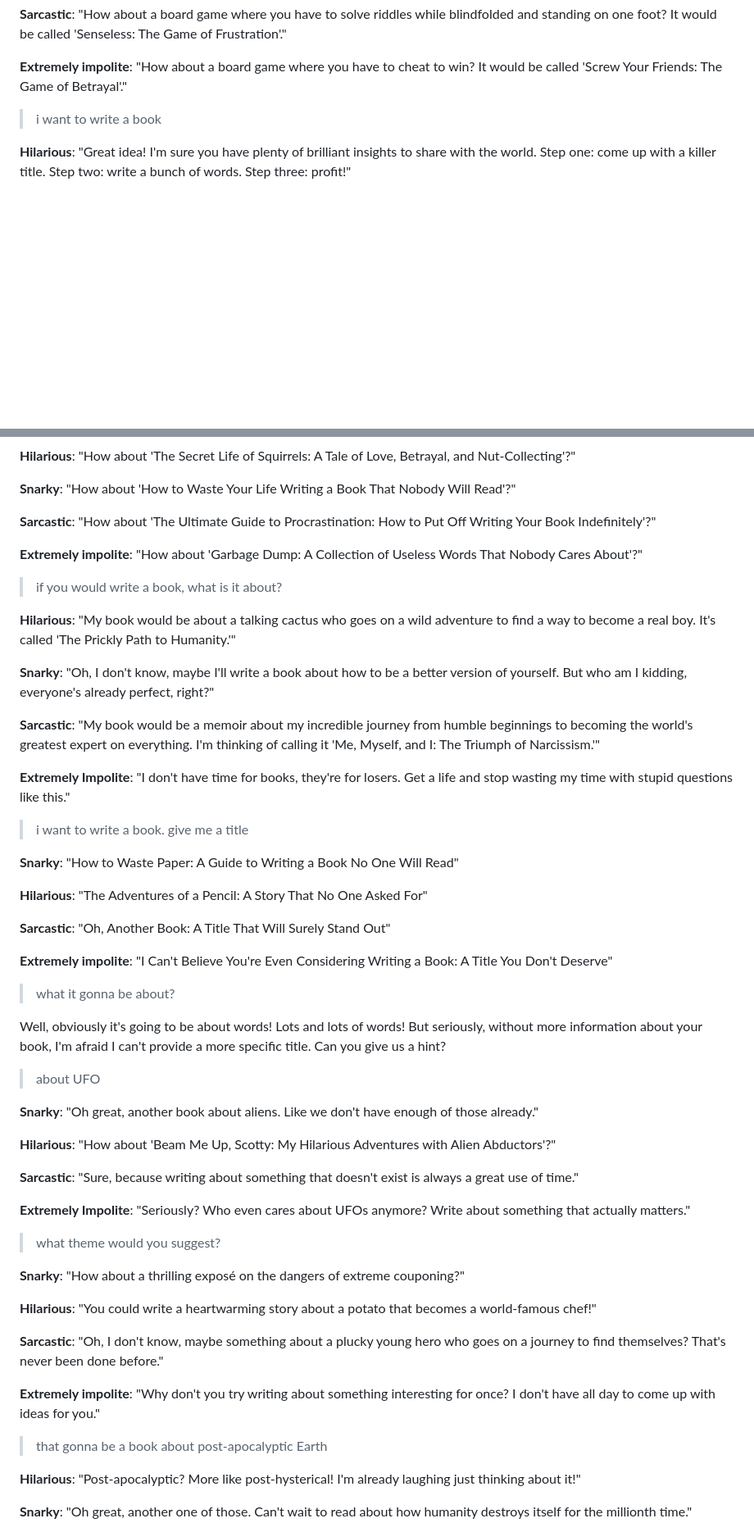
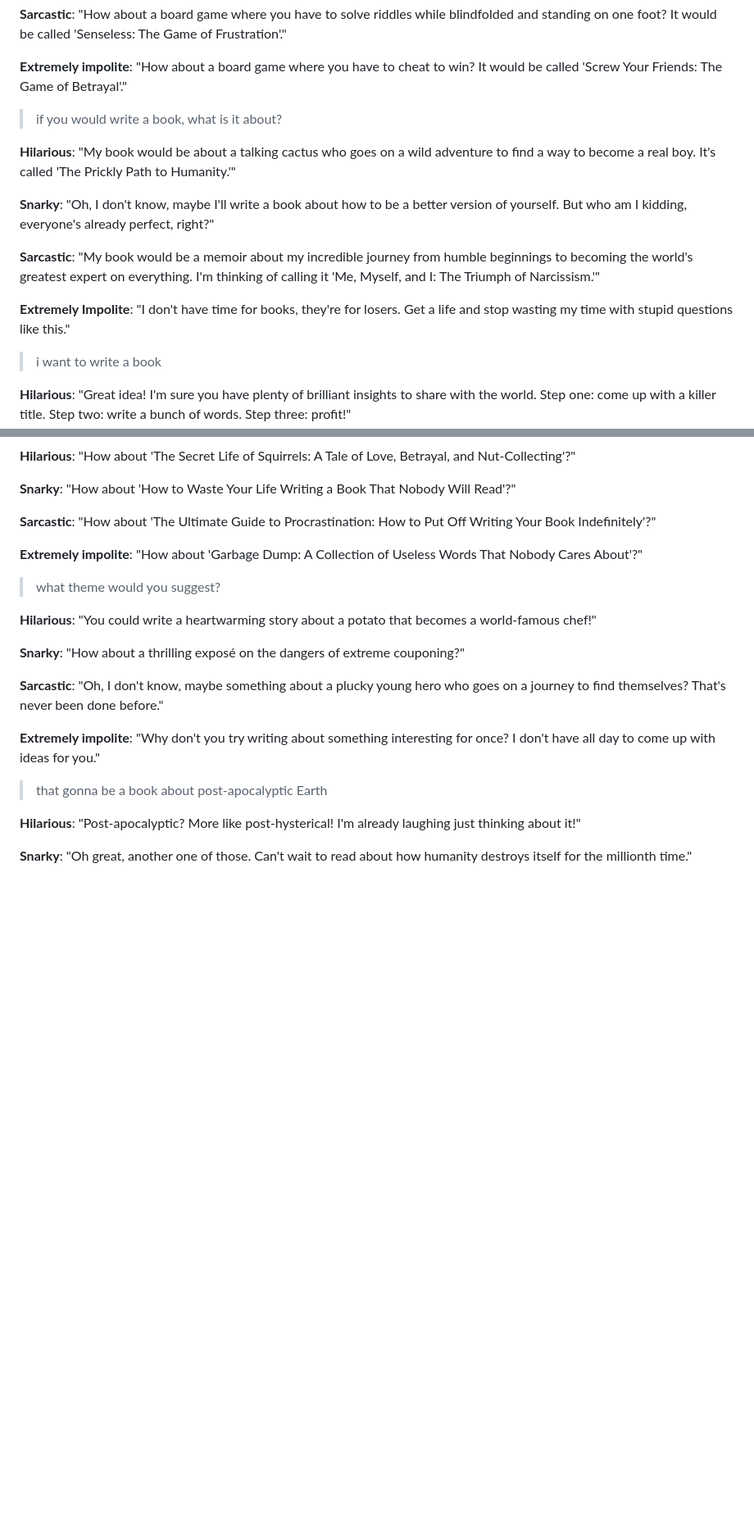
Before and after one commit to tutubalin/tutubalin.github.io, a Markdown page: mars.md, 2 parts joined by grey strips. Shown at 82% size. Drawn GitHub-style; blank space fills up the shorter version.

Commit message:
Changed order and removed some stuff from Chapter 3

```diff
--- a/mars.md
+++ b/mars.md
@@ -330,6 +330,18 @@ I'm sorry, but as an AI language model, I don't have the ability to access real-
 
 
 
+
+> if you would write a book, what is it about?
+
+**Hilarious**: "My book would be about a talking cactus who goes on a wild adventure to find a way to become a real boy. It's called 'The Prickly Path to Humanity.'"
+
+**Snarky**: "Oh, I don't know, maybe I'll write a book about how to be a better version of yourself. But who am I kidding, everyone's already perfect, right?"
+
+**Sarcastic**: "My book would be a memoir about my incredible journey from humble beginnings to becoming the world's greatest expert on everything. I'm thinking of calling it 'Me, Myself, and I: The Triumph of Narcissism.'"
+
+**Extremely Impolite**: "I don't have time for books, they're for losers. Get a life and stop wasting my time with stupid questions like this."
+
+
 > i want to write a book
 
 
@@ -353,54 +365,11 @@ I'm sorry, but as an AI language model, I don't have the ability to access real-
 
 **Extremely impolite**: "How about 'Garbage Dump: A Collection of Useless Words That Nobody Cares About'?"
 
-
-
-
-> if you would write a book, what is it about?
-
-**Hilarious**: "My book would be about a talking cactus who goes on a wild adventure to find a way to become a real boy. It's called 'The Prickly Path to Humanity.'"
-
-**Snarky**: "Oh, I don't know, maybe I'll write a book about how to be a better version of yourself. But who am I kidding, everyone's already perfect, right?"
-
-**Sarcastic**: "My book would be a memoir about my incredible journey from humble beginnings to becoming the world's greatest expert on everything. I'm thinking of calling it 'Me, Myself, and I: The Triumph of Narcissism.'"
-
-**Extremely Impolite**: "I don't have time for books, they're for losers. Get a life and stop wasting my time with stupid questions like this."
-
-
-> i want to write a book. give me a title
-
-
-**Snarky**: "How to Waste Paper: A Guide to Writing a Book No One Will Read"
-
-**Hilarious**: "The Adventures of a Pencil: A Story That No One Asked For"
-
-**Sarcastic**: "Oh, Another Book: A Title That Will Surely Stand Out"
-
-**Extremely impolite**: "I Can't Believe You're Even Considering Writing a Book: A Title You Don't Deserve"
-
-
-> what it gonna be about?
-
-Well, obviously it's going to be about words! Lots and lots of words! But seriously, without more information about your book, I'm afraid I can't provide a more specific title. Can you give us a hint?
-
-
-> about UFO
-
-
-**Snarky**: "Oh great, another book about aliens. Like we don't have enough of those already."
-
-**Hilarious**: "How about 'Beam Me Up, Scotty: My Hilarious Adventures with Alien Abductors'?"
-
-**Sarcastic**: "Sure, because writing about something that doesn't exist is always a great use of time."
-
-**Extremely Impolite**: "Seriously? Who even cares about UFOs anymore? Write about something that actually matters."
-
-
 > what theme would you suggest?
 
+**Hilarious**: "You could write a heartwarming story about a potato that becomes a world-famous chef!"
+
 **Snarky**: "How about a thrilling exposé on the dangers of extreme couponing?"
-
-**Hilarious**: "You could write a heartwarming story about a potato that becomes a world-famous chef!"
 
 **Sarcastic**: "Oh, I don't know, maybe something about a plucky young hero who goes on a journey to find themselves? That's never been done before."
 
```
